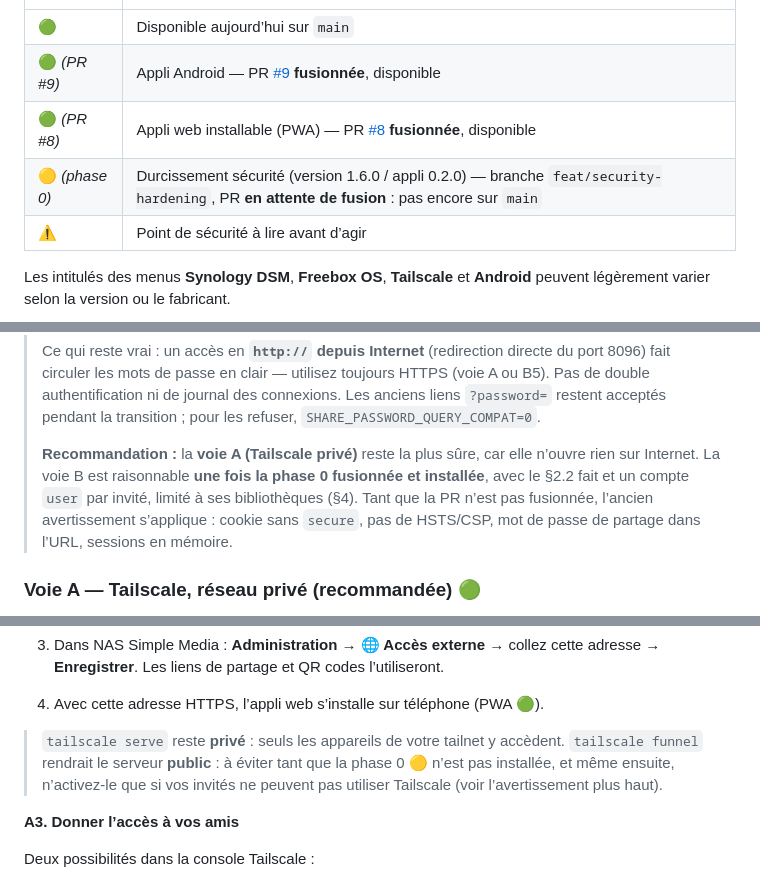
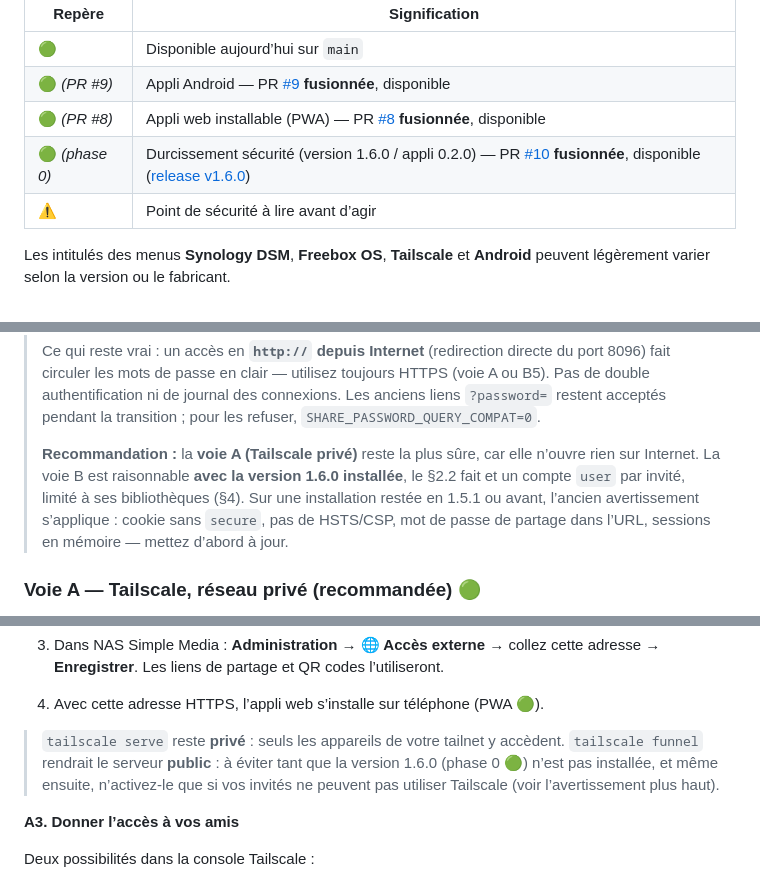
Before and after one commit to alexissmartconnect-art/nas-simple-media-, a Markdown page: docs/DOP.md, 3 parts joined by grey strips. Rendered like a GitHub page.

Commit message:
docs(DOP): phase 0 merged — markers 🟡 → 🟢, link PR #10 and release v1.6.0

```diff
--- a/docs/DOP.md
+++ b/docs/DOP.md
@@ -10,7 +10,7 @@
 | 🟢 | Disponible aujourd’hui sur `main` |
 | 🟢 *(PR #9)* | Appli Android — PR [#9](https://github.com/alexissmartconnect-art/nas-simple-media-/pull/9) **fusionnée**, disponible |
 | 🟢 *(PR #8)* | Appli web installable (PWA) — PR [#8](https://github.com/alexissmartconnect-art/nas-simple-media-/pull/8) **fusionnée**, disponible |
-| 🟡 *(phase 0)* | Durcissement sécurité (version 1.6.0 / appli 0.2.0) — branche `feat/security-hardening`, PR **en attente de fusion** : pas encore sur `main` |
+| 🟢 *(phase 0)* | Durcissement sécurité (version 1.6.0 / appli 0.2.0) — PR [#10](https://github.com/alexissmartconnect-art/nas-simple-media-/pull/10) **fusionnée**, disponible ([release v1.6.0](https://github.com/alexissmartconnect-art/nas-simple-media-/releases/tag/v1.6.0)) |
 | ⚠️ | Point de sécurité à lire avant d’agir |
 
 Les intitulés des menus **Synology DSM**, **Freebox OS**, **Tailscale** et **Android** peuvent légèrement varier selon la version ou le fabricant.
@@ -152,7 +152,7 @@ Au premier démarrage, trois bibliothèques existent déjà : `Films` → `Movie
 >
 > Ce qui reste vrai : un accès en **`http://` depuis Internet** (redirection directe du port 8096) fait circuler les mots de passe en clair — utilisez toujours HTTPS (voie A ou B5). Pas de double authentification ni de journal des connexions. Les anciens liens `?password=` restent acceptés pendant la transition ; pour les refuser, `SHARE_PASSWORD_QUERY_COMPAT=0`.
 >
-> **Recommandation :** la **voie A (Tailscale privé)** reste la plus sûre, car elle n’ouvre rien sur Internet. La voie B est raisonnable **une fois la phase 0 fusionnée et installée**, avec le §2.2 fait et un compte `user` par invité, limité à ses bibliothèques (§4). Tant que la PR n’est pas fusionnée, l’ancien avertissement s’applique : cookie sans `secure`, pas de HSTS/CSP, mot de passe de partage dans l’URL, sessions en mémoire.
+> **Recommandation :** la **voie A (Tailscale privé)** reste la plus sûre, car elle n’ouvre rien sur Internet. La voie B est raisonnable **avec la version 1.6.0 installée**, le §2.2 fait et un compte `user` par invité, limité à ses bibliothèques (§4). Sur une installation restée en 1.5.1 ou avant, l’ancien avertissement s’applique : cookie sans `secure`, pas de HSTS/CSP, mot de passe de partage dans l’URL, sessions en mémoire — mettez d’abord à jour.
 
 ### Voie A — Tailscale, réseau privé (recommandée) 🟢
 
@@ -178,7 +178,7 @@ Rien n’est ouvert sur la Freebox. Seuls les appareils invités dans votre rés
 3. Dans NAS Simple Media : **Administration → 🌐 Accès externe** → collez cette adresse → **Enregistrer**. Les liens de partage et QR codes l’utiliseront.
 4. Avec cette adresse HTTPS, l’appli web s’installe sur téléphone (PWA 🟢).
 
-> `tailscale serve` reste **privé** : seuls les appareils de votre tailnet y accèdent. `tailscale funnel` rendrait le serveur **public** : à éviter tant que la phase 0 🟡 n’est pas installée, et même ensuite, n’activez-le que si vos invités ne peuvent pas utiliser Tailscale (voir l’avertissement plus haut).
+> `tailscale serve` reste **privé** : seuls les appareils de votre tailnet y accèdent. `tailscale funnel` rendrait le serveur **public** : à éviter tant que la version 1.6.0 (phase 0 🟢) n’est pas installée, et même ensuite, n’activez-le que si vos invités ne peuvent pas utiliser Tailscale (voir l’avertissement plus haut).
 
 **A3. Donner l’accès à vos amis**
 
```
Also changed, not shown: other parts of docs/DOP.md (+12 -12 lines).
